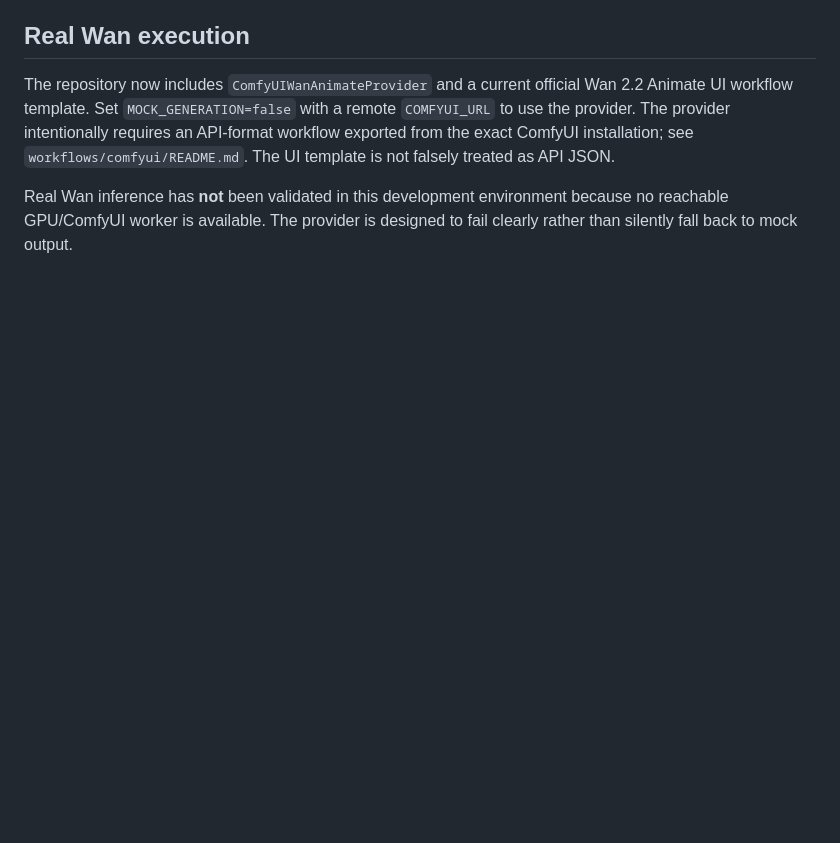
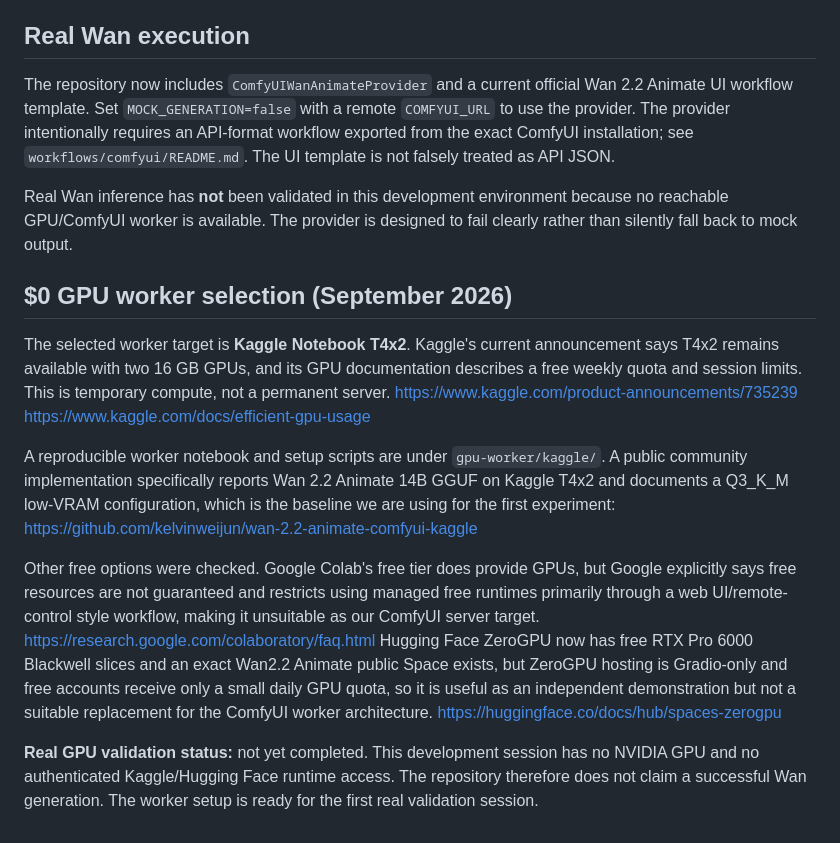
Before and after one commit to tobesttwitter/Ai, a Markdown page: README.md, the part around the change. Rendered like a GitHub page; blank space fills up the shorter version.

Commit message:
Document current zero-cost GPU research and selected worker

```diff
--- a/README.md
+++ b/README.md
@@ -73,3 +73,14 @@ Foundation, mobile UI/API and playable mock are complete. Remote ComfyUI client/
 The repository now includes `ComfyUIWanAnimateProvider` and a current official Wan 2.2 Animate UI workflow template. Set `MOCK_GENERATION=false` with a remote `COMFYUI_URL` to use the provider. The provider intentionally requires an API-format workflow exported from the exact ComfyUI installation; see `workflows/comfyui/README.md`. The UI template is not falsely treated as API JSON.
 
 Real Wan inference has **not** been validated in this development environment because no reachable GPU/ComfyUI worker is available. The provider is designed to fail clearly rather than silently fall back to mock output.
+
+
+## $0 GPU worker selection (September 2026)
+
+The selected worker target is **Kaggle Notebook T4x2**. Kaggle's current announcement says T4x2 remains available with two 16 GB GPUs, and its GPU documentation describes a free weekly quota and session limits. This is temporary compute, not a permanent server. https://www.kaggle.com/product-announcements/735239 https://www.kaggle.com/docs/efficient-gpu-usage
+
+A reproducible worker notebook and setup scripts are under `gpu-worker/kaggle/`. A public community implementation specifically reports Wan 2.2 Animate 14B GGUF on Kaggle T4x2 and documents a Q3_K_M low-VRAM configuration, which is the baseline we are using for the first experiment: https://github.com/kelvinweijun/wan-2.2-animate-comfyui-kaggle
+
+Other free options were checked. Google Colab's free tier does provide GPUs, but Google explicitly says free resources are not guaranteed and restricts using managed free runtimes primarily through a web UI/remote-control style workflow, making it unsuitable as our ComfyUI server target. https://research.google.com/colaboratory/faq.html Hugging Face ZeroGPU now has free RTX Pro 6000 Blackwell slices and an exact Wan2.2 Animate public Space exists, but ZeroGPU hosting is Gradio-only and free accounts receive only a small daily GPU quota, so it is useful as an independent demonstration but not a suitable replacement for the ComfyUI worker architecture. https://huggingface.co/docs/hub/spaces-zerogpu
+
+**Real GPU validation status:** not yet completed. This development session has no NVIDIA GPU and no authenticated Kaggle/Hugging Face runtime access. The repository therefore does not claim a successful Wan generation. The worker setup is ready for the first real validation session.
```
